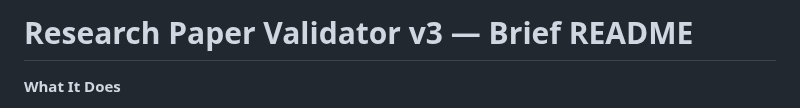
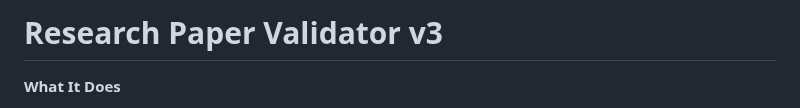
Before and after one commit to ayush-bhavsar/research-paper-validator-v3, a Markdown page: README.md, the part around the change. Drawn GitHub-style.

```diff
--- a/README.md
+++ b/README.md
@@ -1,4 +1,4 @@
-# Research Paper Validator v3 — Brief README
+# Research Paper Validator v3
 
 **What It Does**
 - Validates and anchors research paper integrity by hashing uploaded PDFs and creating a verifiable proof via MetaMask.
```
